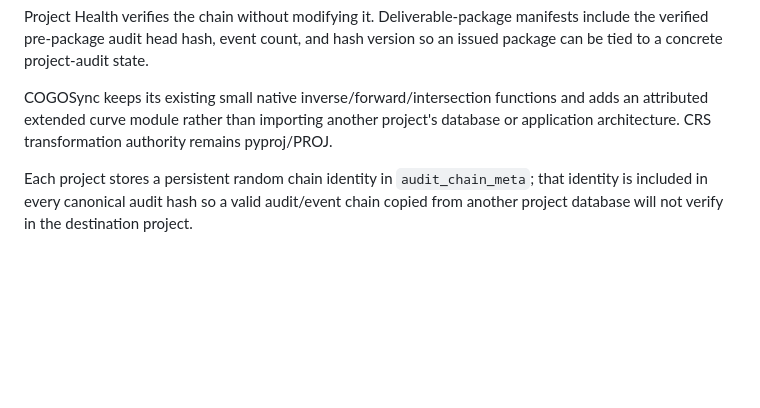
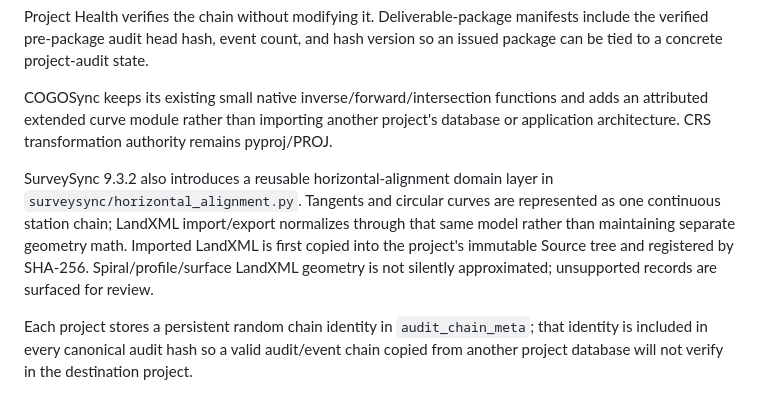
Before and after one commit to cpaul1988/SurveySync, a Markdown page: docs/ARCHITECTURE.md, the part around the change. Rendered like a GitHub page; blank space fills up the shorter version.

Commit message:
Document alignment and LandXML architecture

```diff
--- a/docs/ARCHITECTURE.md
+++ b/docs/ARCHITECTURE.md
@@ -67,4 +67,6 @@ Project Health verifies the chain without modifying it. Deliverable-package mani
 
 COGOSync keeps its existing small native inverse/forward/intersection functions and adds an attributed extended curve module rather than importing another project's database or application architecture. CRS transformation authority remains pyproj/PROJ.
 
+SurveySync 9.3.2 also introduces a reusable horizontal-alignment domain layer in `surveysync/horizontal_alignment.py`. Tangents and circular curves are represented as one continuous station chain; LandXML import/export normalizes through that same model rather than maintaining separate geometry math. Imported LandXML is first copied into the project's immutable Source tree and registered by SHA-256. Spiral/profile/surface LandXML geometry is not silently approximated; unsupported records are surfaced for review.
+
 Each project stores a persistent random chain identity in `audit_chain_meta`; that identity is included in every canonical audit hash so a valid audit/event chain copied from another project database will not verify in the destination project.
```
